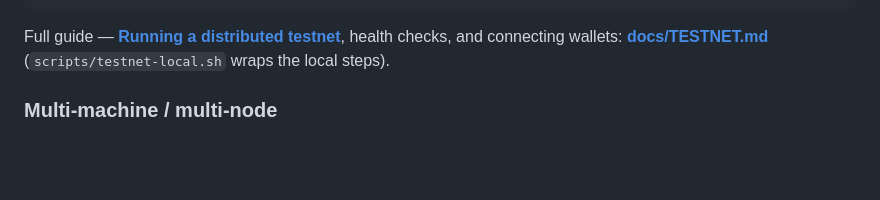
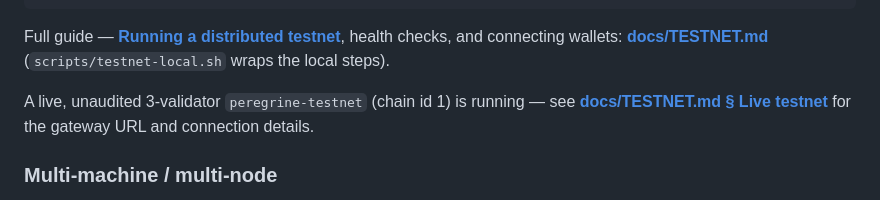
Before and after one commit to CinderDeFi/peregrine, a Markdown page: README.md, the part around the change. Rendered like a GitHub page; blank space fills up the shorter version.

Commit message:
docs: live testnet hosts, gateway, faucet verified 2026-07-23

```diff
--- a/README.md
+++ b/README.md
@@ -341,6 +341,10 @@ peregrine node run --genesis genesis.toml --keys-dir keys \
 Full guide — **[Running a distributed testnet](docs/TESTNET.md#running-a-distributed-testnet--one-identity-per-server)**,
 health checks, and connecting wallets: **[docs/TESTNET.md](docs/TESTNET.md)**
 (`scripts/testnet-local.sh` wraps the local steps).
+
+A live, unaudited 3-validator `peregrine-testnet` (chain id 1) is running — see
+**[docs/TESTNET.md § Live testnet](docs/TESTNET.md#live-testnet-running-verified-2026-07-23)**
+for the gateway URL and connection details.
 
 ### Multi-machine / multi-node
 
```
Also changed, not shown: docs/TESTNET.md (+91 -0 lines).
